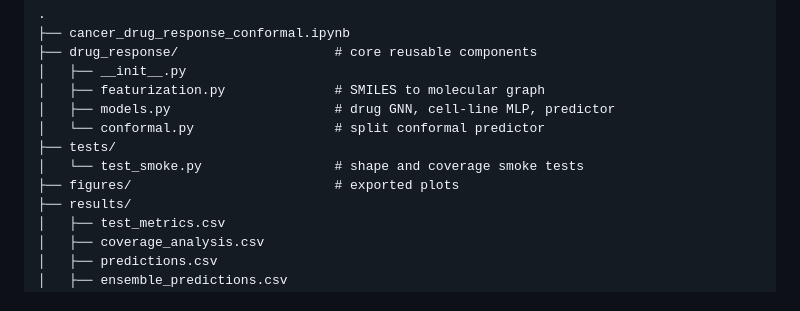
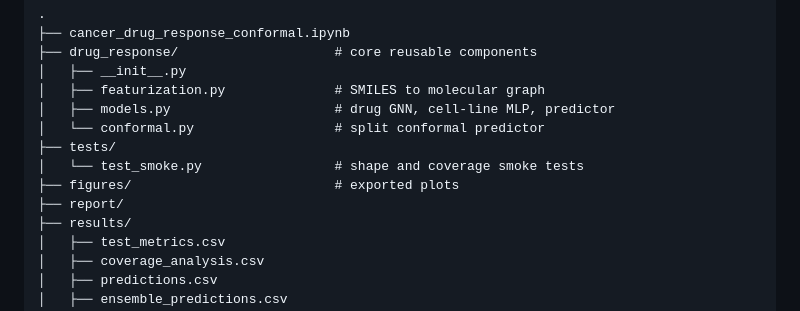
Before and after one commit to Yogarajan12/conformal-drug-response, a Markdown page: README.md, the part around the change. Rendered like a GitHub page.

```diff
--- a/README.md
+++ b/README.md
@@ -105,6 +105,7 @@ A two-sided binomial test on the 90% intervals gives p = 0.18, so the observed c
 ├── tests/
 │   └── test_smoke.py                 # shape and coverage smoke tests
 ├── figures/                          # exported plots
+├── report/
 ├── results/
 │   ├── test_metrics.csv
 │   ├── coverage_analysis.csv
```
